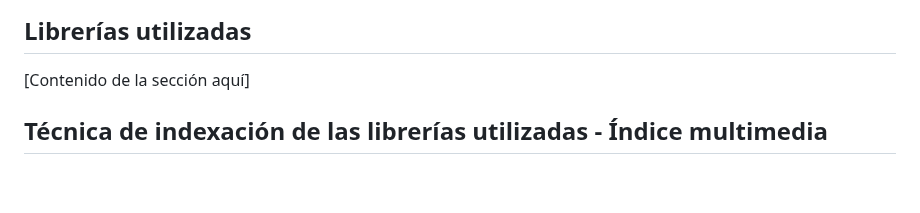
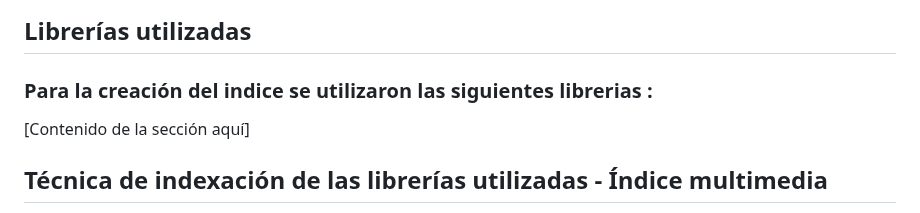
Before and after one commit to OmarUTEC/DataFusionDBll, a Markdown page: README.md, the part around the change. GitHub-like rendering; blank space fills up the shorter version.

```diff
--- a/README.md
+++ b/README.md
@@ -108,6 +108,9 @@ Estas imágenes serán utilizadas en el proyecto para realizar las búsquedas vi
 
 
 ## Librerías utilizadas
+### Para la creación del indice se utilizaron las siguientes librerias :
+
+
 [Contenido de la sección aquí]
 
 ## Técnica de indexación de las librerías utilizadas - Índice multimedia
```
